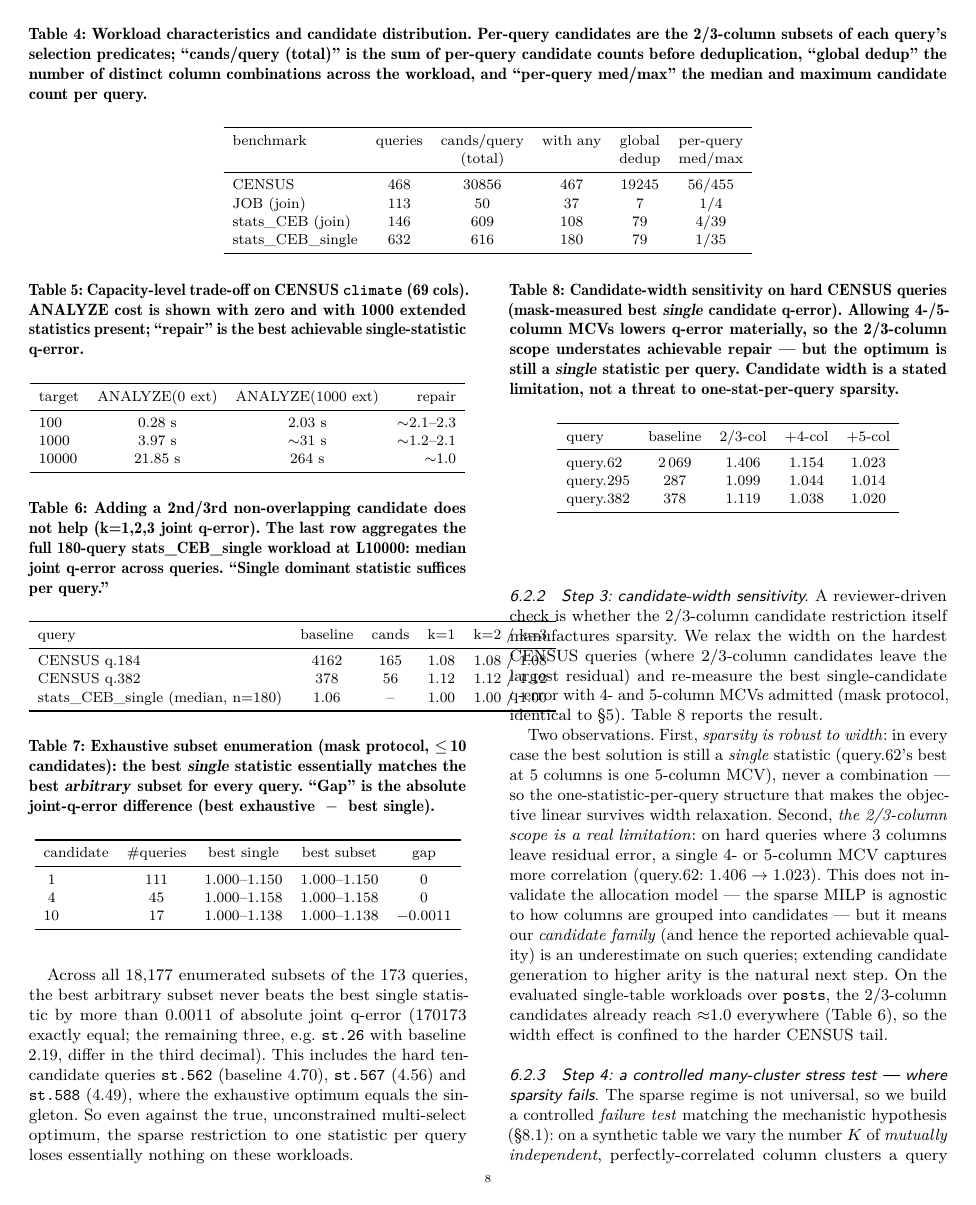
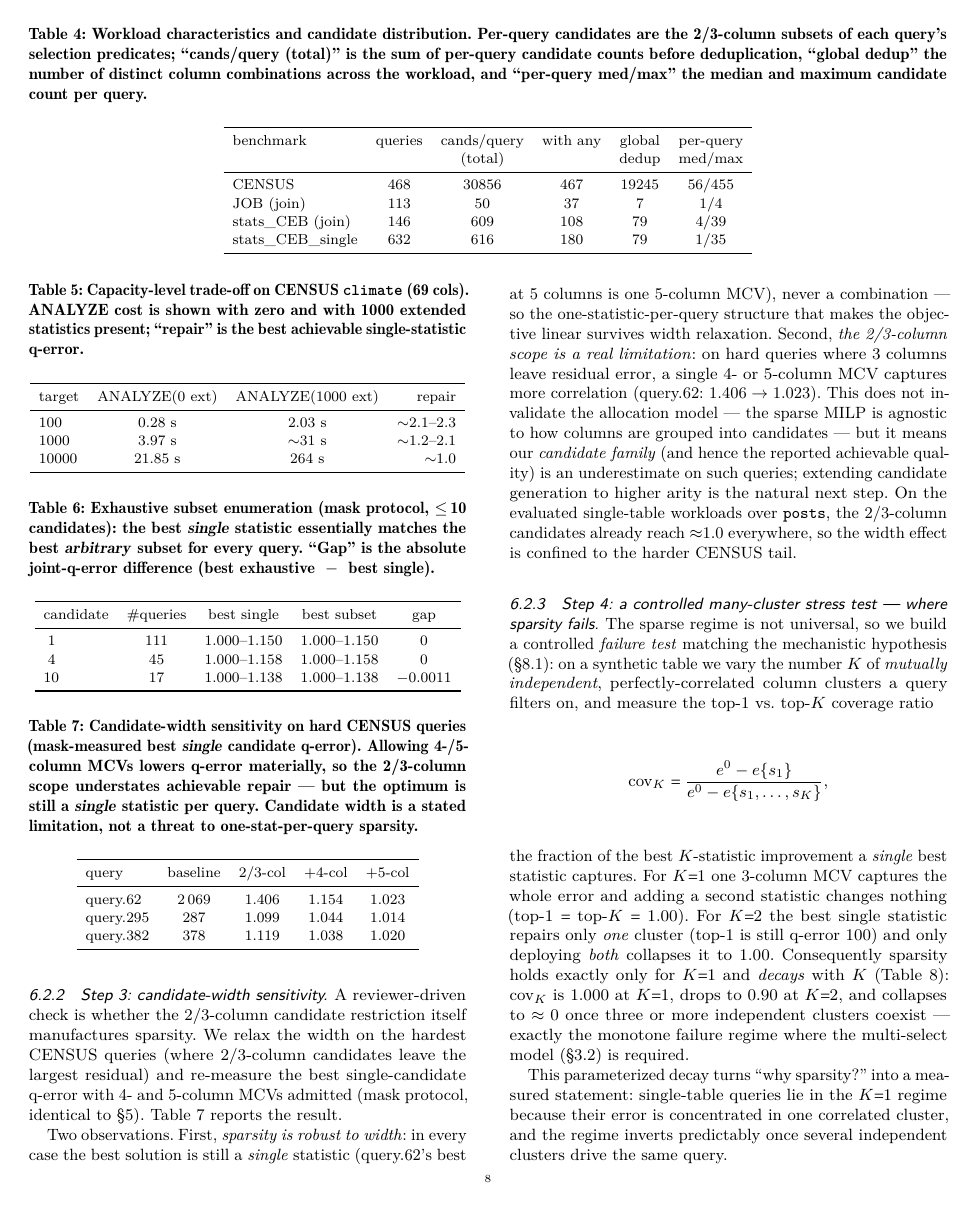
Before and after one commit to 1951123/pg-extstats-selection, a LaTeX paper (paper/main.tex): page 8 of 14. Compiled offline with pdfLaTeX.

Commit message:
压缩(第6批): 合并Correctness前两段; 删tab:multi(并入正文); 修正ref

```diff
--- a/paper/main.tex
+++ b/paper/main.tex
@@ -835,24 +830,6 @@ best two-statistic set. Sparsity is a measured, distribution-level property.}
 \label{fig:sparsity}
 \end{figure}
 
-\begin{table}[t]
-\caption{Adding a 2nd/3rd non-overlapping candidate does not help (k=1,2,3 joint
-q-error). The last row aggregates the full 180-query stats\_CEB\_single workload
-at L10000: median joint q-error across queries. ``Single dominant statistic
-suffices per query.''}
-\label{tab:multi}
-\small
-\begin{tabular}{lcccc}
-\toprule
-query & baseline & cands & k=1 & k=2 / k=3 \\
-\midrule
-CENSUS q.184 & 4162 & 165 & 1.08 & 1.08 / 1.08\\
-CENSUS q.382 & 378  & 56  & 1.12 & 1.12 / 1.12\\
-stats\_CEB\_single (median, n=180) & 1.06 & -- & 1.00 & 1.00 / 1.00\\
-\bottomrule
-\end{tabular}
-\end{table}
-
 \subsubsection{Step 2: exhaustive check --- one statistic equals the best \emph{subset}.}
 A skeptic may ask whether restricting to one statistic per query loses anything
 against the \emph{true} multi-select optimum --- i.e.\ an arbitrary subset, not
@@ -928,8 +905,8 @@ columns are grouped into candidates --- but it means our \emph{candidate
 family} (and hence the reported achievable quality) is an underestimate on
 such queries; extending candidate generation to higher arity is the natural
 next step. On the evaluated single-table workloads over \texttt{posts}, the
-2/3-column candidates already reach $\approx$1.0 everywhere (Table
-\ref{tab:multi}), so the width effect is confined to the harder CENSUS tail.
+2/3-column candidates already reach $\approx$1.0 everywhere, so the width effect
+is confined to the harder CENSUS tail.
 
 \subsubsection{Step 4: a controlled many-cluster stress test --- where sparsity fails.}
 The sparse regime is not universal, so we build a controlled \emph{failure
```
Also changed, not shown: paper/main.tex (23 more changed lines).
